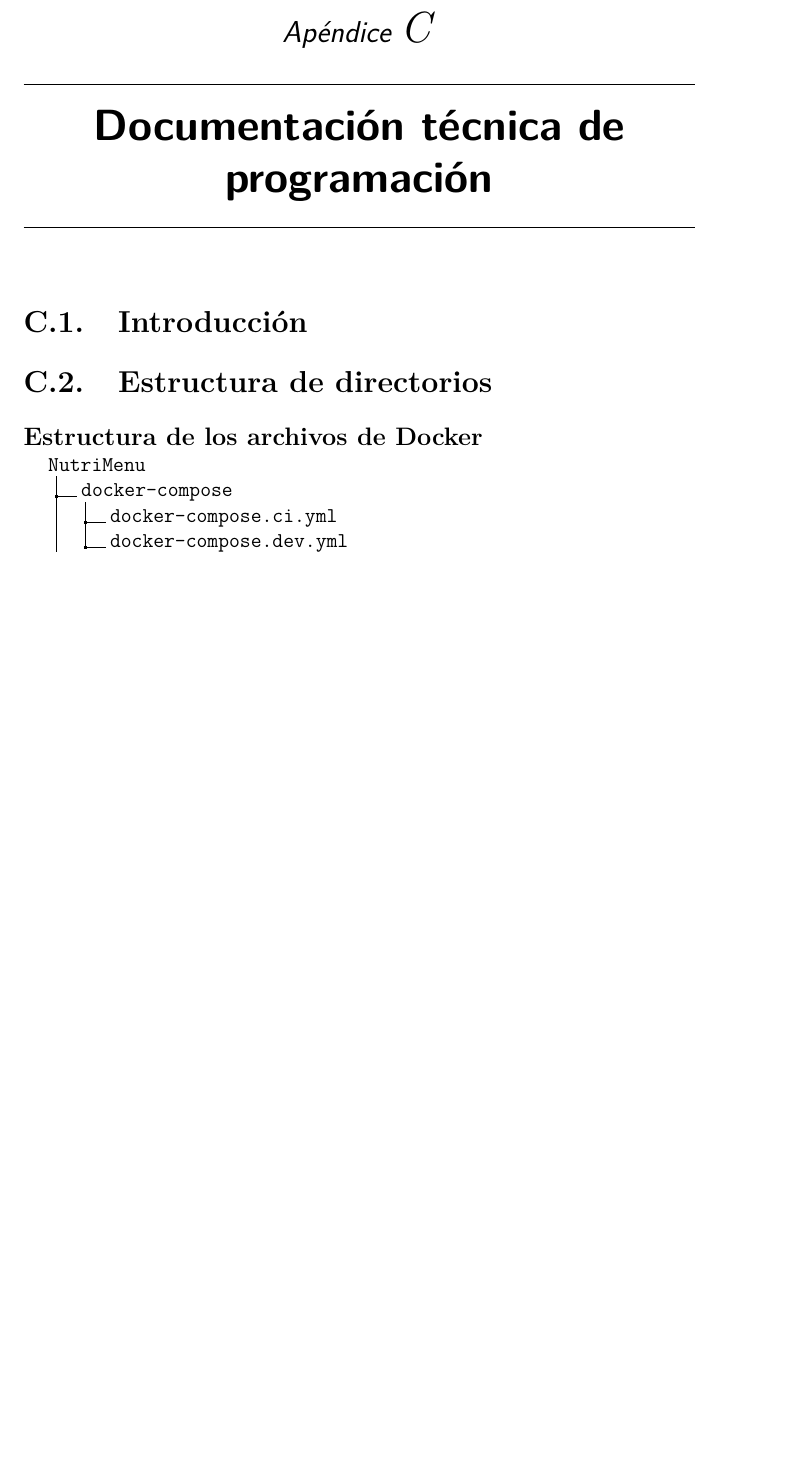
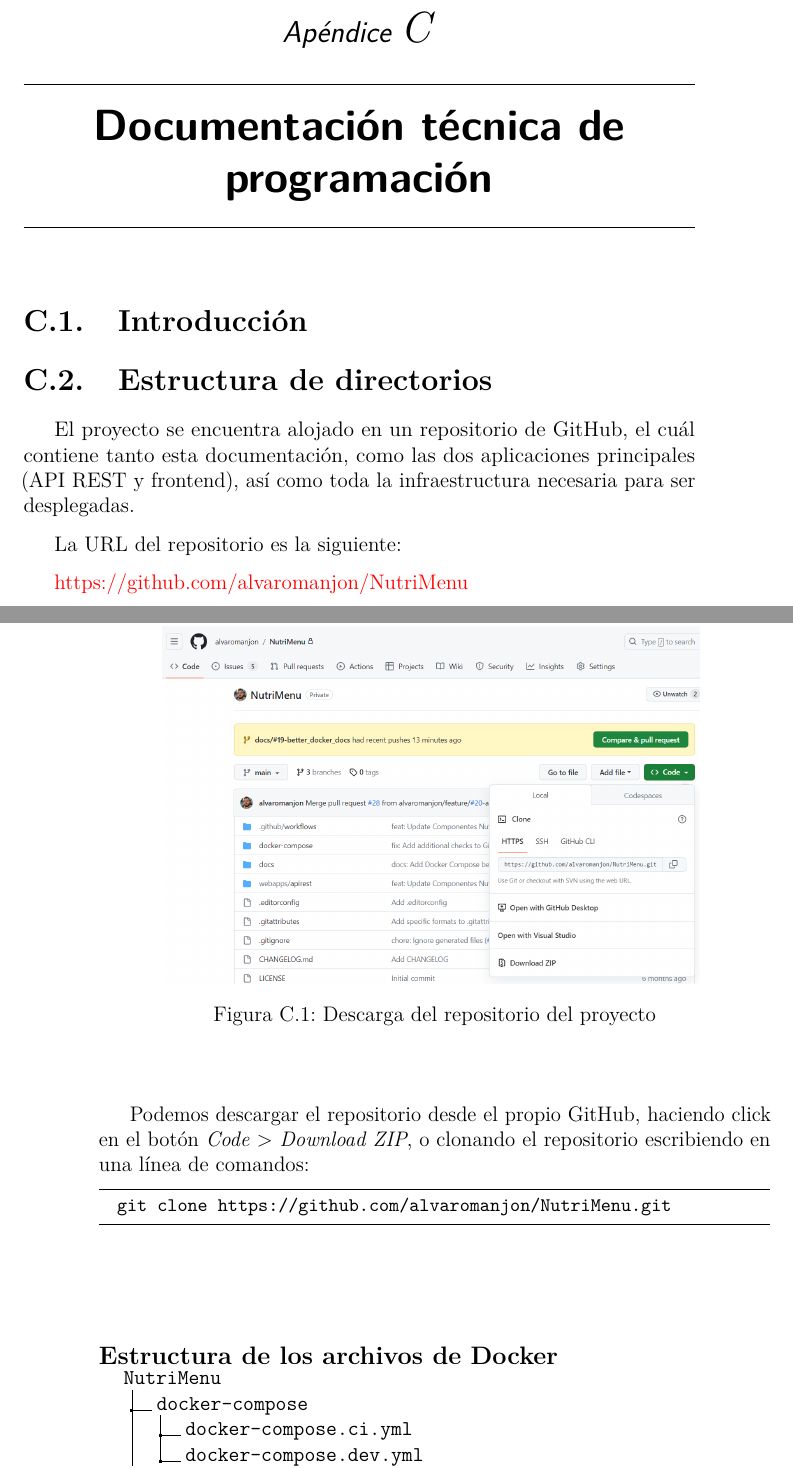
Before and after one commit to alvaromanjon/NutriMenu, a LaTeX book (docs/anexos.tex, which reads docs/tex/D_Manual_programador.tex): part of page 11 of 36 before the commit and two parts of pages 11 and 12 of 38 after it, the two joined at a grey line, cut so that both start at the same text, the shorter picture padded with empty space. Compiled offline with pdfLaTeX.

Commit message:
docs: Add clone repo instructions (#19)

```diff
--- a/docs/tex/D_Manual_programador.tex
+++ b/docs/tex/D_Manual_programador.tex
@@ -3,6 +3,20 @@
 \section{Introducción}
 
 \section{Estructura de directorios}
+
+El proyecto se encuentra alojado en un repositorio de GitHub, el cuál contiene tanto esta documentación, como las dos aplicaciones principales (API REST y frontend), así como toda la infraestructura necesaria para ser desplegadas.
+
+La URL del repositorio es la siguiente:
+
+\href{https://github.com/alvaromanjon/NutriMenu}{https://github.com/alvaromanjon/NutriMenu}
+
+\imagen{GitHub/clone-repo}{Descarga del repositorio del proyecto}{0.8}
+
+Podemos descargar el repositorio desde el propio GitHub, haciendo click en el botón \textit{Code} > \textit{Download ZIP}, o clonando el repositorio escribiendo en una línea de comandos:
+
+\begin{lstlisting}[language=Bash]
+  git clone https://github.com/alvaromanjon/NutriMenu.git
+\end{lstlisting}
 
 \subsection{Estructura de los archivos de Docker}
 
```
Also changed, not shown: docs/img/GitHub/clone-repo.png (added).
